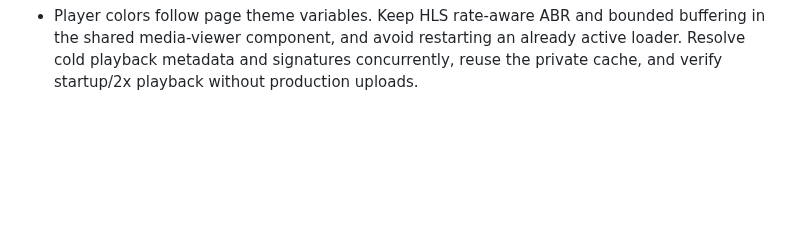
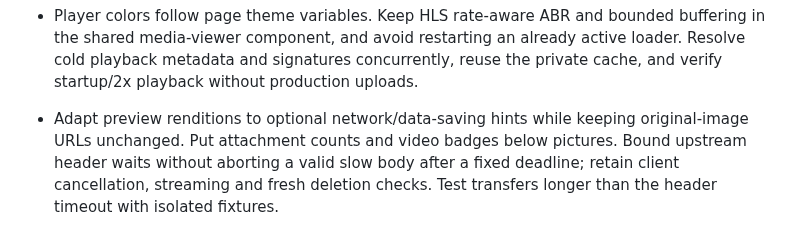
Before and after one commit to jsw-teams/ishare, a Markdown page: AGENTS.md, the part around the change. Drawn GitHub-style; blank space fills up the shorter version.

```diff
--- a/AGENTS.md
+++ b/AGENTS.md
@@ -50,3 +50,4 @@ Expired sessions, OAuth states, counters and minimal accounting/audit rows also
 
 - Post pictures remain optimized and lazy; only clicking opens the original. The lightbox must not display the optimized preview while claiming to load the original. Keep current/total video time visible at mobile container widths. Preload the first selected video's cover without loading playback segments. Generate its cover at one second (first frame for videos shorter than a second), persist and reuse it; preserve explicitly supplied covers. Refresh legacy generated covers once, without changing storage identity or media records.
 - Player colors follow page theme variables. Keep HLS rate-aware ABR and bounded buffering in the shared media-viewer component, and avoid restarting an already active loader. Resolve cold playback metadata and signatures concurrently, reuse the private cache, and verify startup/2x playback without production uploads.
+- Adapt preview renditions to optional network/data-saving hints while keeping original-image URLs unchanged. Put attachment counts and video badges below pictures. Bound upstream header waits without aborting a valid slow body after a fixed deadline; retain client cancellation, streaming and fresh deletion checks. Test transfers longer than the header timeout with isolated fixtures.
```
Also changed, not shown: README.md (+6 -0 lines), docs/zh-cn.md (+6 -0 lines), docs/images/media-player-mobile.png (added), 12 other files.
